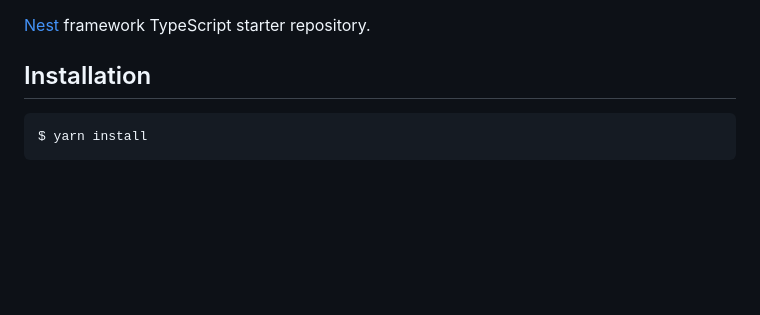
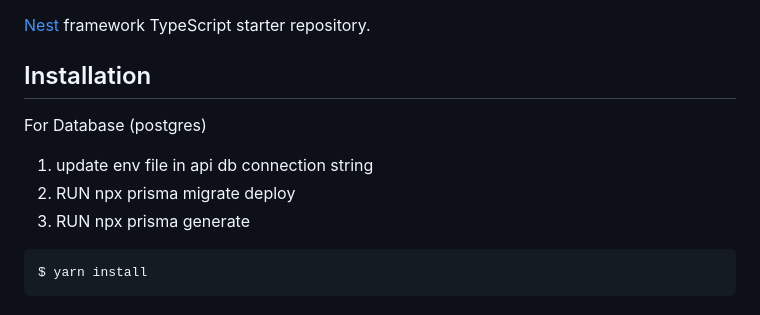
Before and after one commit to DrFelixWei/StockGuesser, a Markdown page: api/README.md, the part around the change. GitHub-like rendering; blank space fills up the shorter version.

````diff
--- a/api/README.md
+++ b/api/README.md
@@ -27,6 +27,12 @@
 [Nest](https://github.com/nestjs/nest) framework TypeScript starter repository.
 
 ## Installation
+
+For Database (postgres)
+1. update env file in api db connection string
+2. RUN npx prisma migrate deploy
+3. RUN npx prisma generate
+
 
 ```bash
 $ yarn install
````
